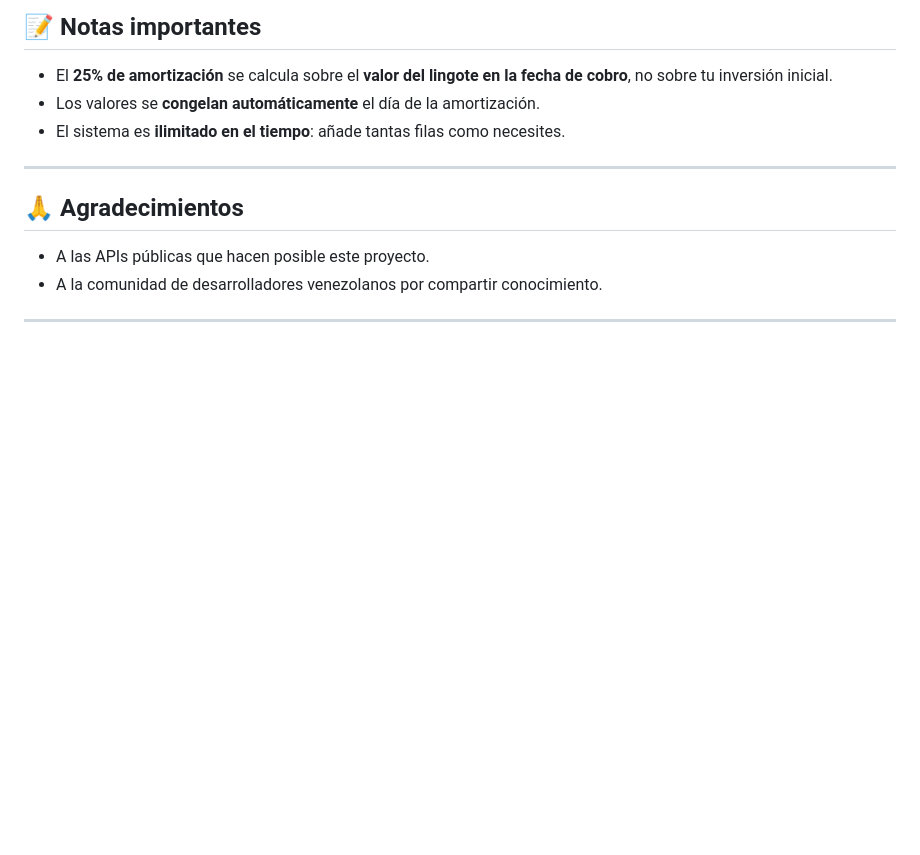
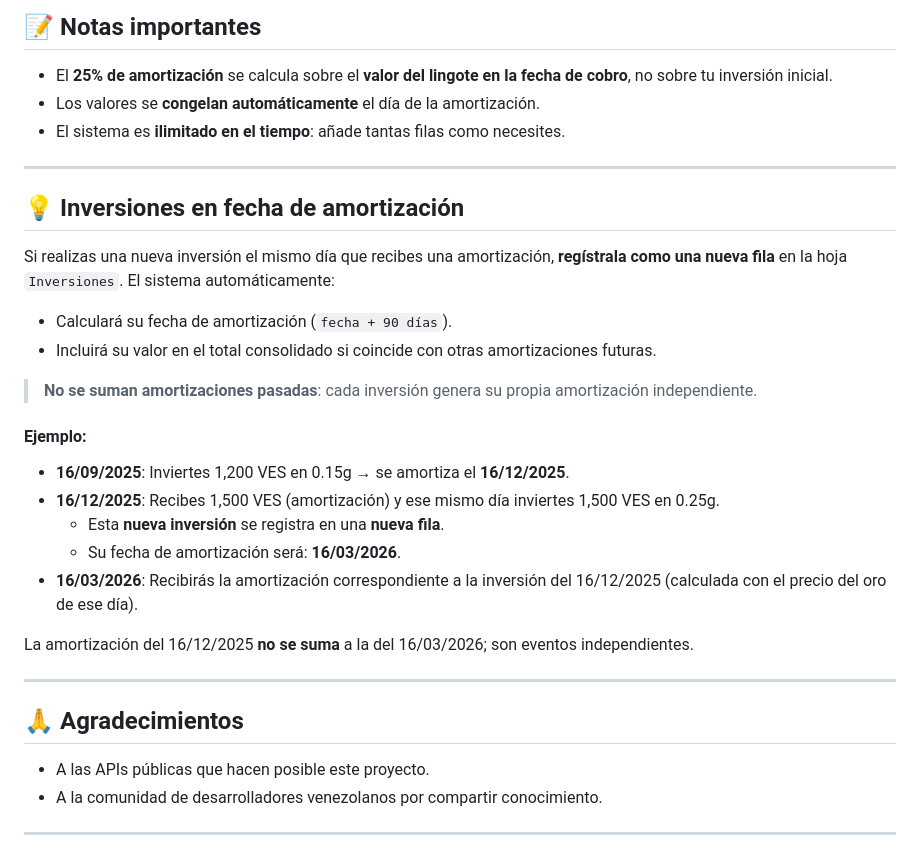
Before and after one commit to jmanuel-cool/oro, a Markdown page: README.md, the part around the change. Drawn GitHub-style; blank space fills up the shorter version.

```diff
--- a/README.md
+++ b/README.md
@@ -1138,6 +1138,26 @@ setInterval(cargarDatos, 300000);
 
 ------------------------------------------------------------------------
 
+## 💡 Inversiones en fecha de amortización
+
+Si realizas una nueva inversión el mismo día que recibes una amortización, **regístrala como una nueva fila** en la hoja `Inversiones`. El sistema automáticamente:
+
+- Calculará su fecha de amortización (`fecha + 90 días`).
+- Incluirá su valor en el total consolidado si coincide con otras amortizaciones futuras.
+
+> **No se suman amortizaciones pasadas**: cada inversión genera su propia amortización independiente.
+
+#### Ejemplo:
+- **16/09/2025**: Inviertes 1,200 VES en 0.15g → se amortiza el **16/12/2025**.
+- **16/12/2025**: Recibes 1,500 VES (amortización) y ese mismo día inviertes 1,500 VES en 0.25g.
+  - Esta **nueva inversión** se registra en una **nueva fila**.
+  - Su fecha de amortización será: **16/03/2026**.
+- **16/03/2026**: Recibirás la amortización correspondiente a la inversión del 16/12/2025 (calculada con el precio del oro de ese día).
+
+La amortización del 16/12/2025 **no se suma** a la del 16/03/2026; son eventos independientes.
+
+------------------------------------------------------------------------
+
 ## 🙏 Agradecimientos
 
 - A las APIs públicas que hacen posible este proyecto.
```
